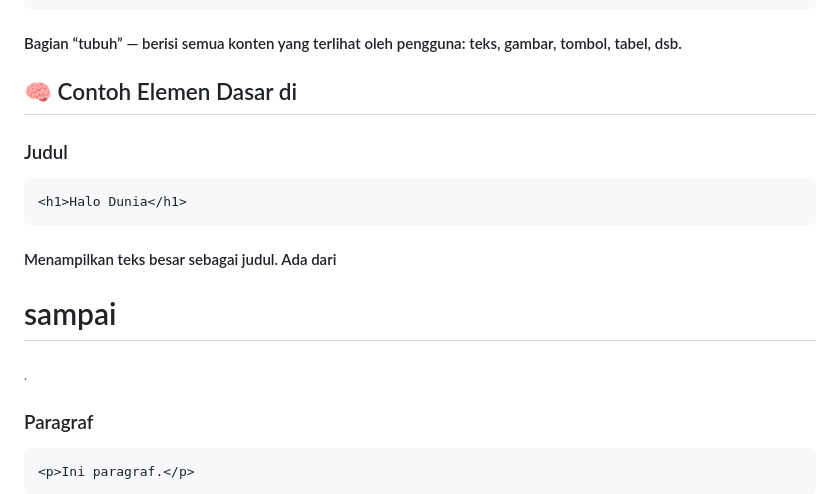
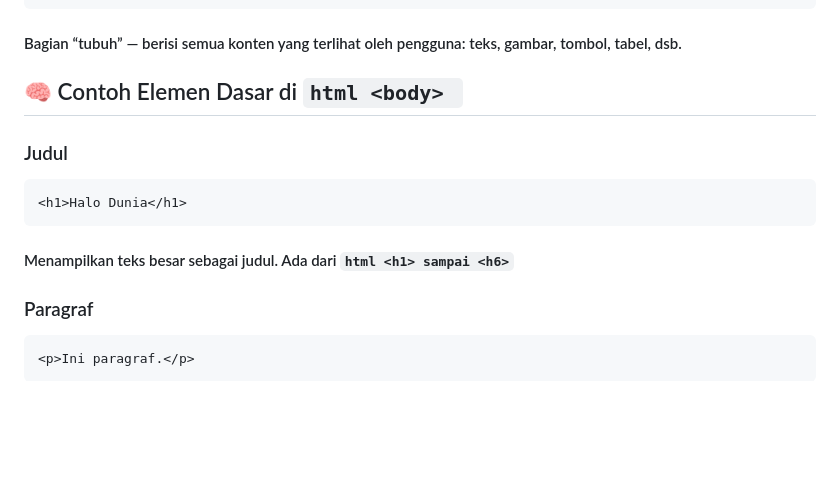
Before and after one commit to restu-dev/ekskul-pemrograman-2025, a Markdown page: pertemuan-3/README.md, the part around the change. Drawn GitHub-style; blank space fills up the shorter version.

Commit message:
update materi ke-3 10/10/25 RESTU

````diff
--- a/pertemuan-3/README.md
+++ b/pertemuan-3/README.md
@@ -95,13 +95,13 @@ Sebuah file HTML biasanya punya bentuk seperti ini:
 ```
 #### Bagian “tubuh” — berisi semua konten yang terlihat oleh pengguna: teks, gambar, tombol, tabel, dsb.
 
-## 🧠 Contoh Elemen Dasar di <body>
+## 🧠 Contoh Elemen Dasar di ```html <body> ```
 
 ### Judul
 ```html
 <h1>Halo Dunia</h1>
 ```
-#### Menampilkan teks besar sebagai judul. Ada dari <h1> sampai <h6>.
+#### Menampilkan teks besar sebagai judul. Ada dari ```html <h1> sampai <h6>```
 
 ### Paragraf
 ```html
````
